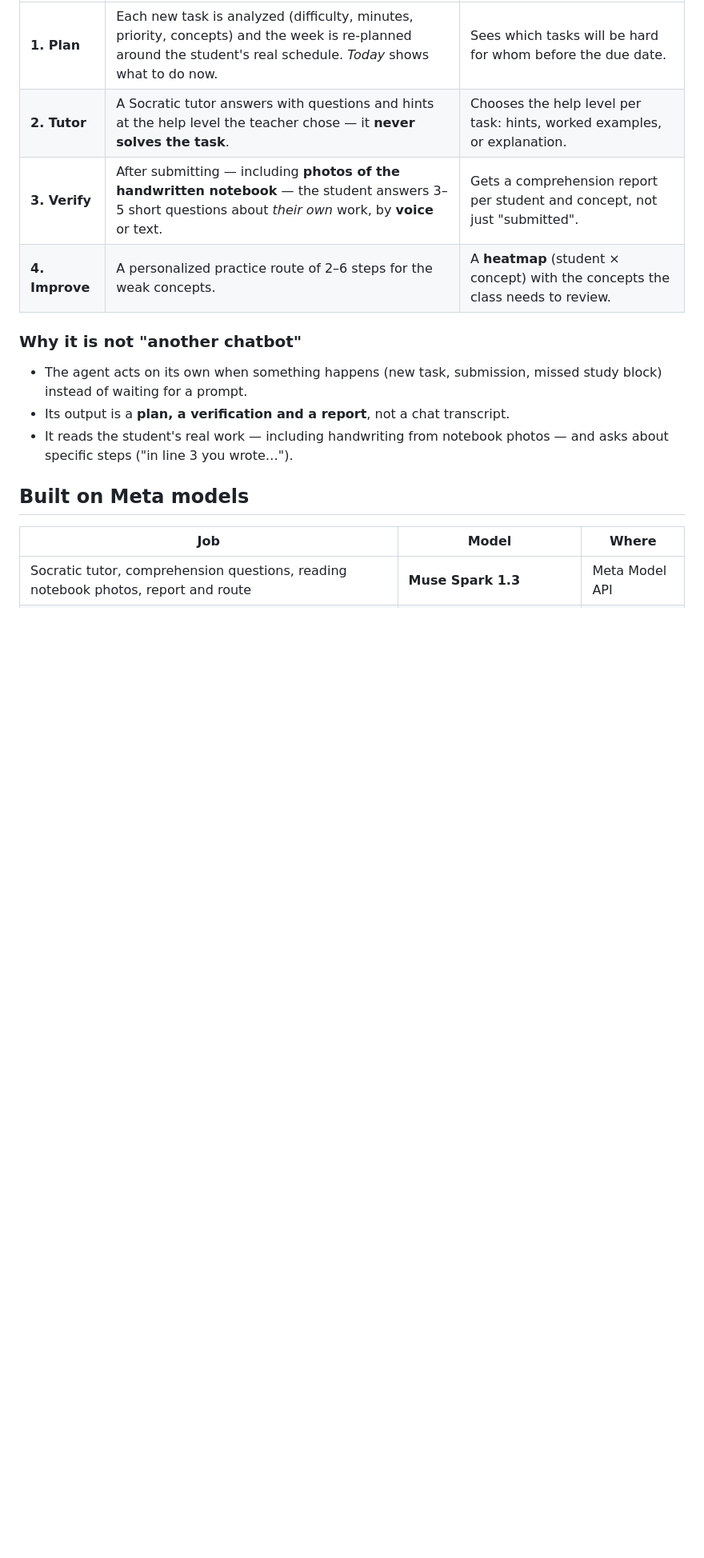
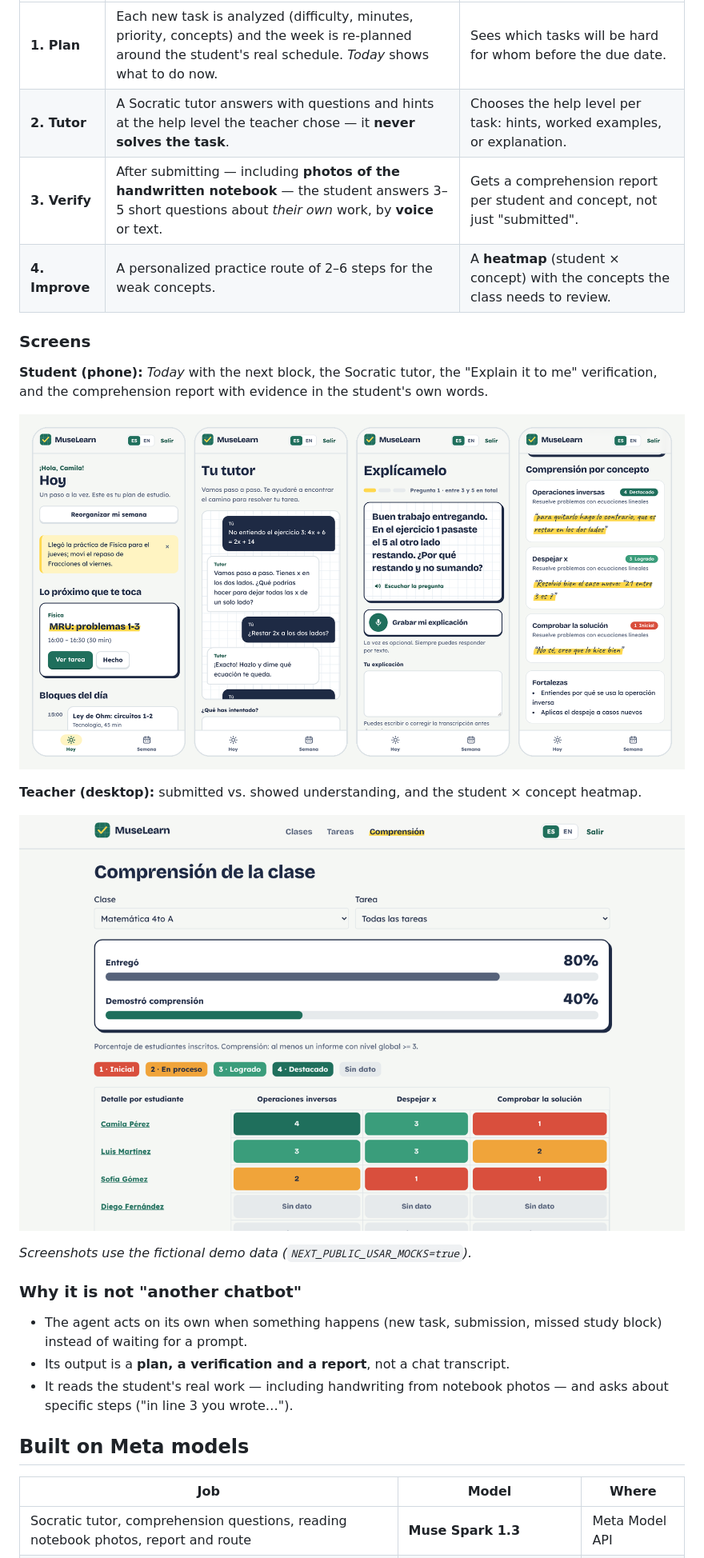
Before and after one commit to Josezx18/muselearn, a Markdown page: README.md, the part around one of its changes. Shown at 80% size. Rendered like a GitHub page; pictures changed too: docs/capturas/estudiante.png (added), docs/capturas/pc-docente.png (added); blank space fills up the shorter version.

Commit message:
README: capturas de pantalla (estudiante en celular, docente y portada)

```diff
--- a/README.md
+++ b/README.md
@@ -24,6 +26,18 @@ MuseLearn keeps the classroom flow teachers already know (classes, tasks, submis
 | **2. Tutor** | A Socratic tutor answers with questions and hints at the help level the teacher chose — it **never solves the task**. | Chooses the help level per task: hints, worked examples, or explanation. |
 | **3. Verify** | After submitting — including **photos of the handwritten notebook** — the student answers 3–5 short questions about *their own* work, by **voice** or text. | Gets a comprehension report per student and concept, not just "submitted". |
 | **4. Improve** | A personalized practice route of 2–6 steps for the weak concepts. | A **heatmap** (student × concept) with the concepts the class needs to review. |
+
+### Screens
+
+**Student (phone):** *Today* with the next block, the Socratic tutor, the "Explain it to me" verification, and the comprehension report with evidence in the student's own words.
+
+![Four phone screens: Today, Tutor, Explain it to me, Comprehension by concept](docs/capturas/estudiante.png)
+
+**Teacher (desktop):** submitted vs. showed understanding, and the student × concept heatmap.
+
+![Teacher comprehension panel with the submitted vs. understood bars and the heatmap](docs/capturas/pc-docente.png)
+
+*Screenshots use the fictional demo data (`NEXT_PUBLIC_USAR_MOCKS=true`).*
 
 ### Why it is not "another chatbot"
 - The agent acts on its own when something happens (new task, submission, missed study block) instead of waiting for a prompt.
```
Also changed, not shown: other parts of README.md (+2 -0 lines), docs/capturas/pc-portada.png (added).
